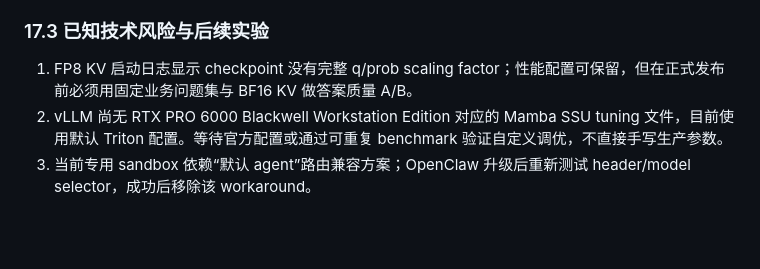
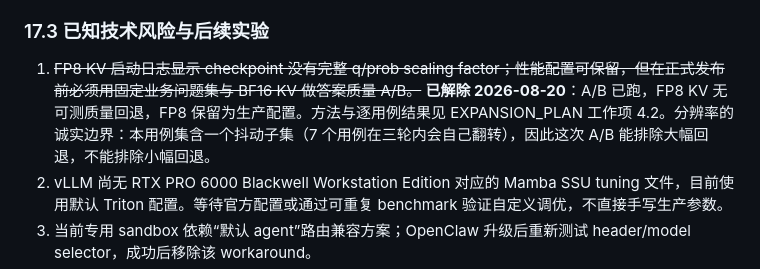
Before and after one commit to Paradox07127/Urban-Dossier, a Markdown page: PROJECT_PLAN.md, the part around the change. GitHub-like rendering; blank space fills up the shorter version.

```diff
--- a/PROJECT_PLAN.md
+++ b/PROJECT_PLAN.md
@@ -818,7 +818,7 @@ LLM_MOE_BACKEND=flashinfer_cutlass
 
 ### 17.3 已知技术风险与后续实验
 
-1. FP8 KV 启动日志显示 checkpoint 没有完整 q/prob scaling factor；性能配置可保留，但在正式发布前必须用固定业务问题集与 BF16 KV 做答案质量 A/B。
+1. ~~FP8 KV 启动日志显示 checkpoint 没有完整 q/prob scaling factor；性能配置可保留，但在正式发布前必须用固定业务问题集与 BF16 KV 做答案质量 A/B。~~ **已解除 2026-08-20**：A/B 已跑，FP8 KV 无可测质量回退，FP8 保留为生产配置。方法与逐用例结果见 EXPANSION_PLAN 工作项 4.2。分辨率的诚实边界：本用例集含一个抖动子集（7 个用例在三轮内会自己翻转），因此这次 A/B 能排除大幅回退，不能排除小幅回退。
 2. vLLM 尚无 RTX PRO 6000 Blackwell Workstation Edition 对应的 Mamba SSU tuning 文件，目前使用默认 Triton 配置。等待官方配置或通过可重复 benchmark 验证自定义调优，不直接手写生产参数。
 3. 当前专用 sandbox 依赖“默认 agent”路由兼容方案；OpenClaw 升级后重新测试 header/model selector，成功后移除该 workaround。
 4. 现有 `/api/agent/chat` 已接入专项 agent，但 P0 目标仍是统一为带结构化 trace/evidence 的 `/api/agent/ask`，避免长期维护两套入口。
```
Also changed, not shown: EXPANSION_PLAN.md (+1 -1 lines), evals/agent/README.md (+16 -0 lines).
